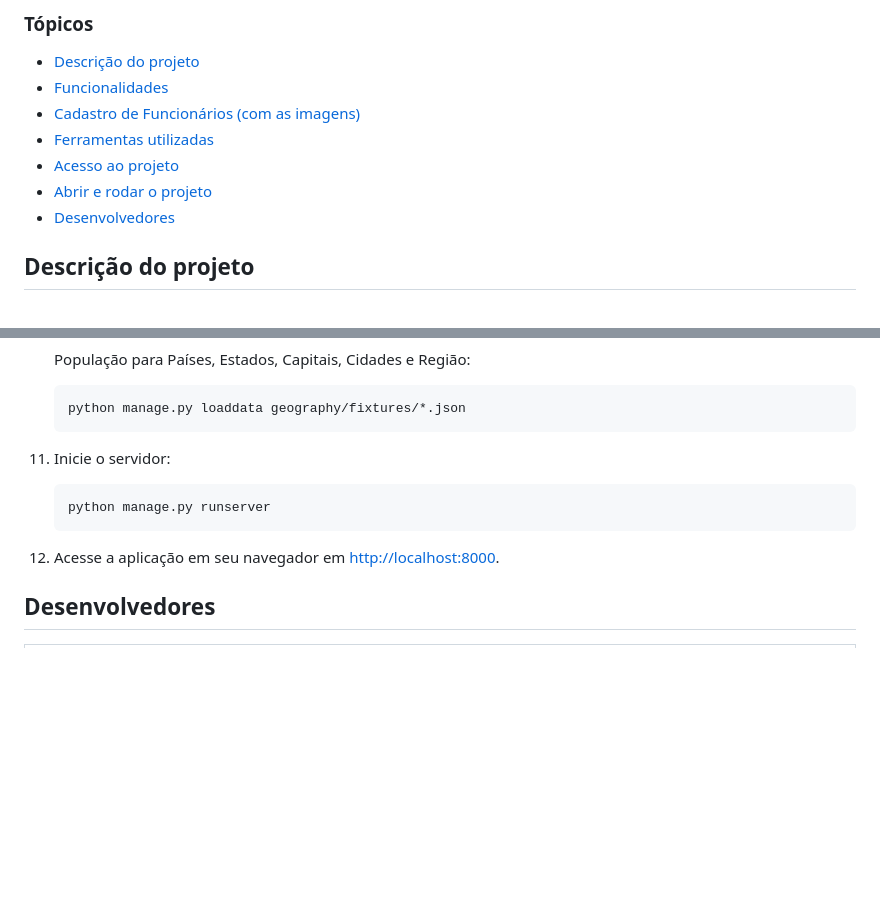
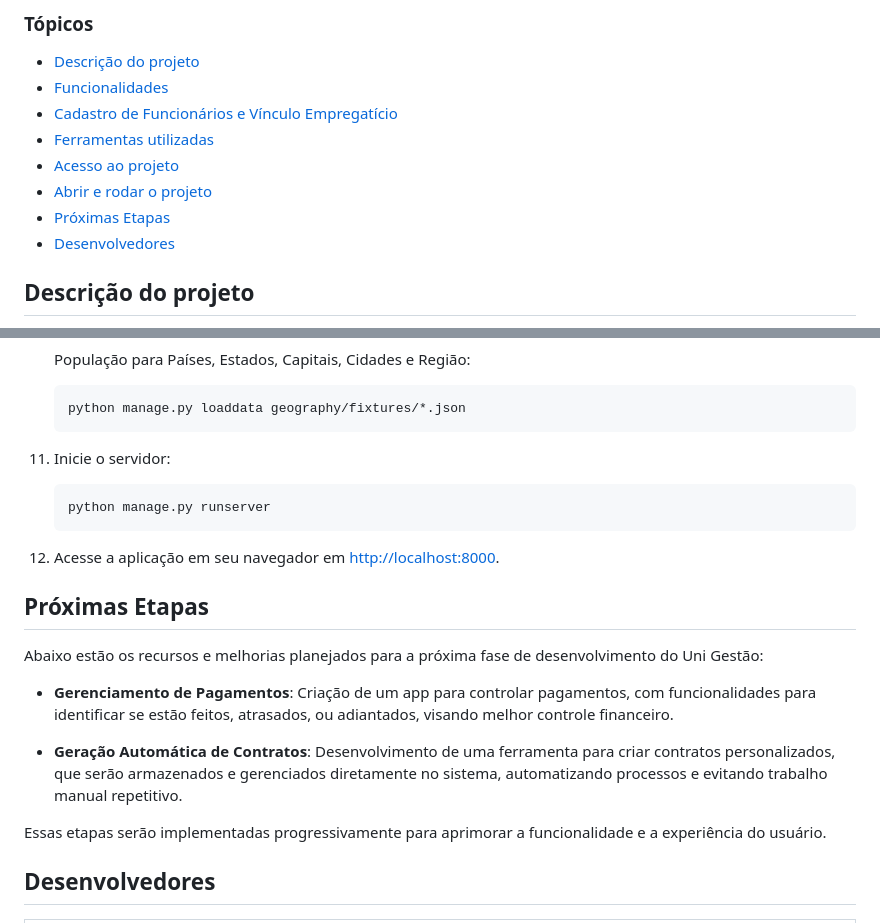
Before and after one commit to alefsanderribeiro/unigestao2.0, a Markdown page: README.md, 2 parts joined by grey strips. Rendered like a GitHub page; blank space fills up the shorter version.

Commit message:
docs: 📚 Atualização do README.md

````diff
--- a/README.md
+++ b/README.md
@@ -14,10 +14,11 @@
 
 - [Descrição do projeto](#descrição-do-projeto)
 - [Funcionalidades](#funcionalidades)
-- [Cadastro de Funcionários (com as imagens)](#cadastro-de-funcionários)
+- [Cadastro de Funcionários e Vínculo Empregatício](#cadastro-de-funcionários)
 - [Ferramentas utilizadas](#ferramentas-utilizadas)
 - [Acesso ao projeto](#acesso-ao-projeto)
 - [Abrir e rodar o projeto](#abrir-e-rodar-o-projeto)
+- [Próximas Etapas](#próximas-etapas)
 - [Desenvolvedores](#desenvolvedores)
 
 ## Descrição do projeto
@@ -219,14 +220,23 @@ Se você optar por usar o PostgreSQL com Docker, basta definir as variáveis de
      python manage.py loaddata geography/fixtures/*.json
      ```
 
-
-10. Inicie o servidor:
+11. Inicie o servidor:
 
     ```
     python manage.py runserver
     ```
 
-11. Acesse a aplicação em seu navegador em [http://localhost:8000](http://localhost:8000).
+12. Acesse a aplicação em seu navegador em [http://localhost:8000](http://localhost:8000).
+
+## Próximas Etapas
+
+Abaixo estão os recursos e melhorias planejados para a próxima fase de desenvolvimento do Uni Gestão:
+
+- **Gerenciamento de Pagamentos**: Criação de um app para controlar pagamentos, com funcionalidades para identificar se estão feitos, atrasados, ou adiantados, visando melhor controle financeiro.
+
+- **Geração Automática de Contratos**: Desenvolvimento de uma ferramenta para criar contratos personalizados, que serão armazenados e gerenciados diretamente no sistema, automatizando processos e evitando trabalho manual repetitivo.
+
+Essas etapas serão implementadas progressivamente para aprimorar a funcionalidade e a experiência do usuário.
 
 ## Desenvolvedores
 
````
